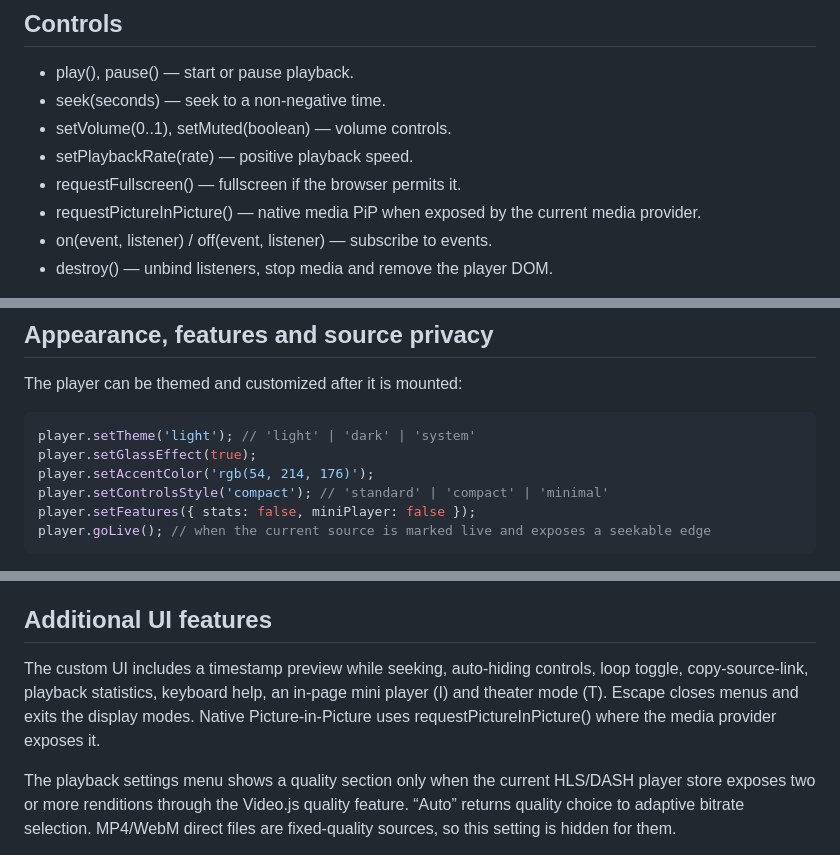
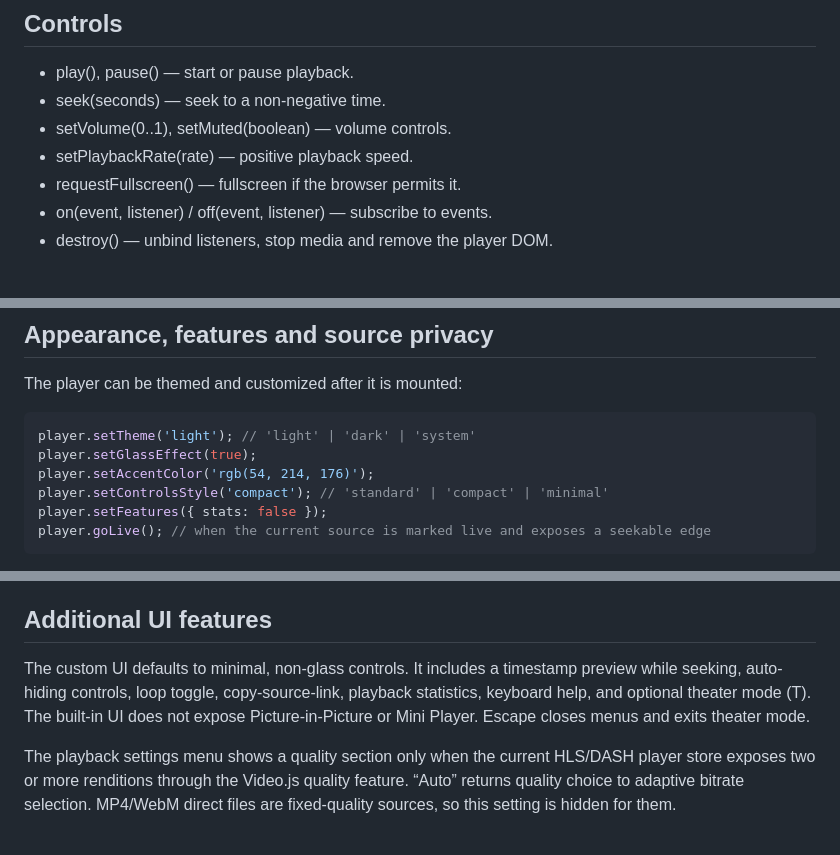
Before and after one commit to labsadik/universal-player, a Markdown page: docs/API.md, 3 parts joined by grey strips. Drawn GitHub-style.

Commit message:
fix: default to minimal transparent controls and remove PiP mini UI

```diff
--- a/docs/API.md
+++ b/docs/API.md
@@ -84,7 +84,6 @@ When a URL's extension does not reveal its source type, supply a type or explici
 - setVolume(0..1), setMuted(boolean) — volume controls.
 - setPlaybackRate(rate) — positive playback speed.
 - requestFullscreen() — fullscreen if the browser permits it.
-- requestPictureInPicture() — native media PiP when exposed by the current media provider.
 - on(event, listener) / off(event, listener) — subscribe to events.
 - destroy() — unbind listeners, stop media and remove the player DOM.
 
@@ -99,7 +98,7 @@ player.setTheme('light'); // 'light' | 'dark' | 'system'
 player.setGlassEffect(true);
 player.setAccentColor('rgb(54, 214, 176)');
 player.setControlsStyle('compact'); // 'standard' | 'compact' | 'minimal'
-player.setFeatures({ stats: false, miniPlayer: false });
+player.setFeatures({ stats: false });
 player.goLive(); // when the current source is marked live and exposes a seekable edge
 ~~~
 
@@ -118,7 +117,7 @@ Native media events are surfaced via player.on(), including loadstart, loadedmet
 
 ## Additional UI features
 
-The custom UI includes a timestamp preview while seeking, auto-hiding controls, loop toggle, copy-source-link, playback statistics, keyboard help, an in-page mini player (I) and theater mode (T). Escape closes menus and exits the display modes. Native Picture-in-Picture uses requestPictureInPicture() where the media provider exposes it.
+The custom UI defaults to minimal, non-glass controls. It includes a timestamp preview while seeking, auto-hiding controls, loop toggle, copy-source-link, playback statistics, keyboard help, and optional theater mode (T). The built-in UI does not expose Picture-in-Picture or Mini Player. Escape closes menus and exits theater mode.
 
 The playback settings menu shows a quality section only when the current HLS/DASH player store exposes two or more renditions through the Video.js quality feature. “Auto” returns quality choice to adaptive bitrate selection. MP4/WebM direct files are fixed-quality sources, so this setting is hidden for them.
 
```
